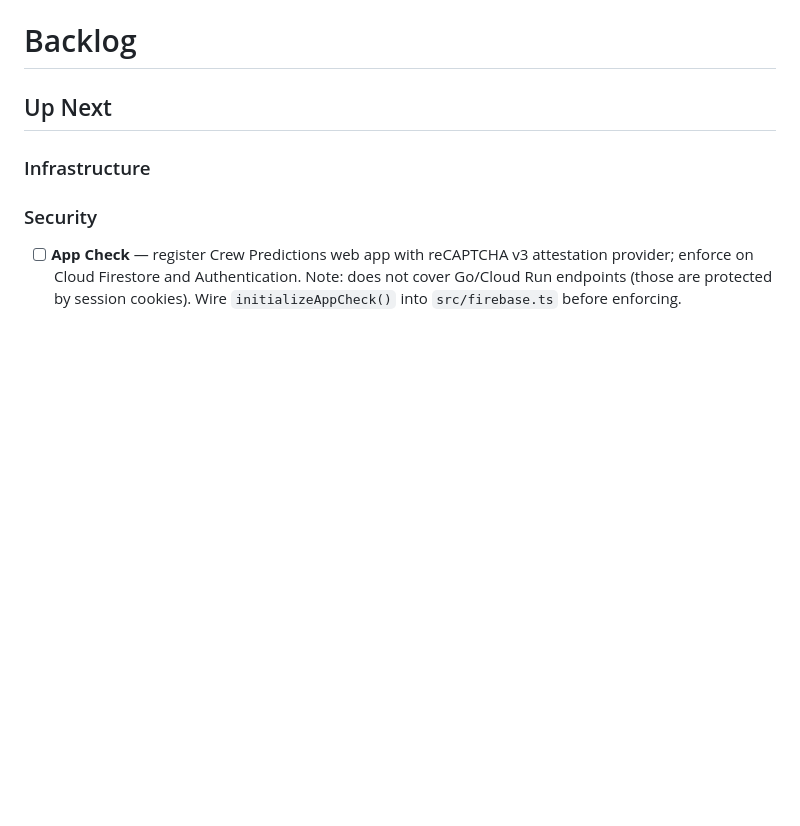
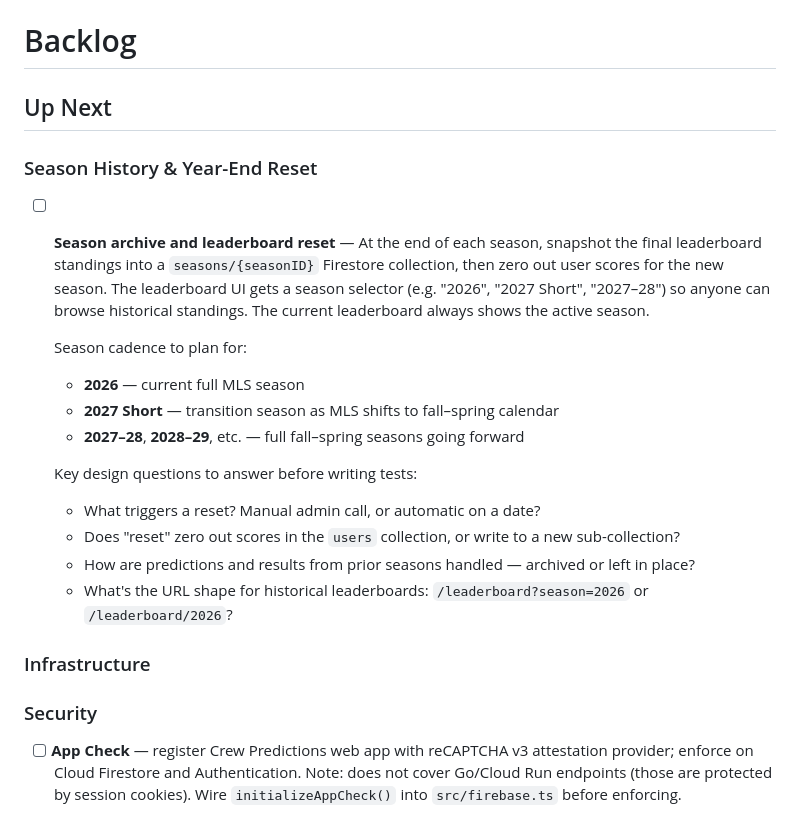
Before and after one commit to mcornell/crew-predictions, a Markdown page: BACKLOG.md, the part around the change. GitHub-like rendering; blank space fills up the shorter version.

```diff
--- a/BACKLOG.md
+++ b/BACKLOG.md
@@ -1,6 +1,21 @@
 # Backlog
 
 ## Up Next
+
+### Season History & Year-End Reset
+
+- [ ] **Season archive and leaderboard reset** — At the end of each season, snapshot the final leaderboard standings into a `seasons/{seasonID}` Firestore collection, then zero out user scores for the new season. The leaderboard UI gets a season selector (e.g. "2026", "2027 Short", "2027–28") so anyone can browse historical standings. The current leaderboard always shows the active season.
+
+  Season cadence to plan for:
+  - **2026** — current full MLS season
+  - **2027 Short** — transition season as MLS shifts to fall–spring calendar
+  - **2027–28**, **2028–29**, etc. — full fall–spring seasons going forward
+
+  Key design questions to answer before writing tests:
+  - What triggers a reset? Manual admin call, or automatic on a date?
+  - Does "reset" zero out scores in the `users` collection, or write to a new sub-collection?
+  - How are predictions and results from prior seasons handled — archived or left in place?
+  - What's the URL shape for historical leaderboards: `/leaderboard?season=2026` or `/leaderboard/2026`?
 
 ### Infrastructure
 
```
Also changed, not shown: HANDOFF.md (added, +158 -0 lines).
